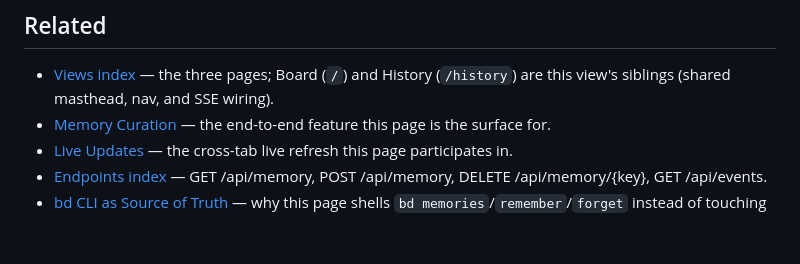
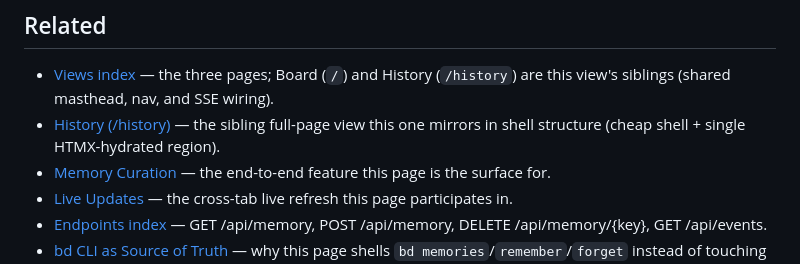
Before and after one commit to weegens-aaron/bdboard, a Markdown page: __docs/Views/MemoryView.md, the part around the change. Drawn GitHub-style; blank space fills up the shorter version.

Commit message:
docs(flowdoc): add maintainer View doc for History (/history)

```diff
--- a/__docs/Views/MemoryView.md
+++ b/__docs/Views/MemoryView.md
@@ -245,6 +245,8 @@ sequenceDiagram
 
 - [Views index](index.md) — the three pages; Board (`/`) and History
   (`/history`) are this view's siblings (shared masthead, nav, and SSE wiring).
+- [History (/history)](HistoryView.md) — the sibling full-page view this one
+  mirrors in shell structure (cheap shell + single HTMX-hydrated region).
 - [Memory Curation](../Features/index.md) — the end-to-end feature this page is
   the surface for.
 - [Live Updates](../Features/index.md) — the cross-tab live refresh this page
```
Also changed, not shown: __docs/Views/HistoryView.md (added, +311 -0 lines), __docs/_Manifest.md (+4 -4 lines).
